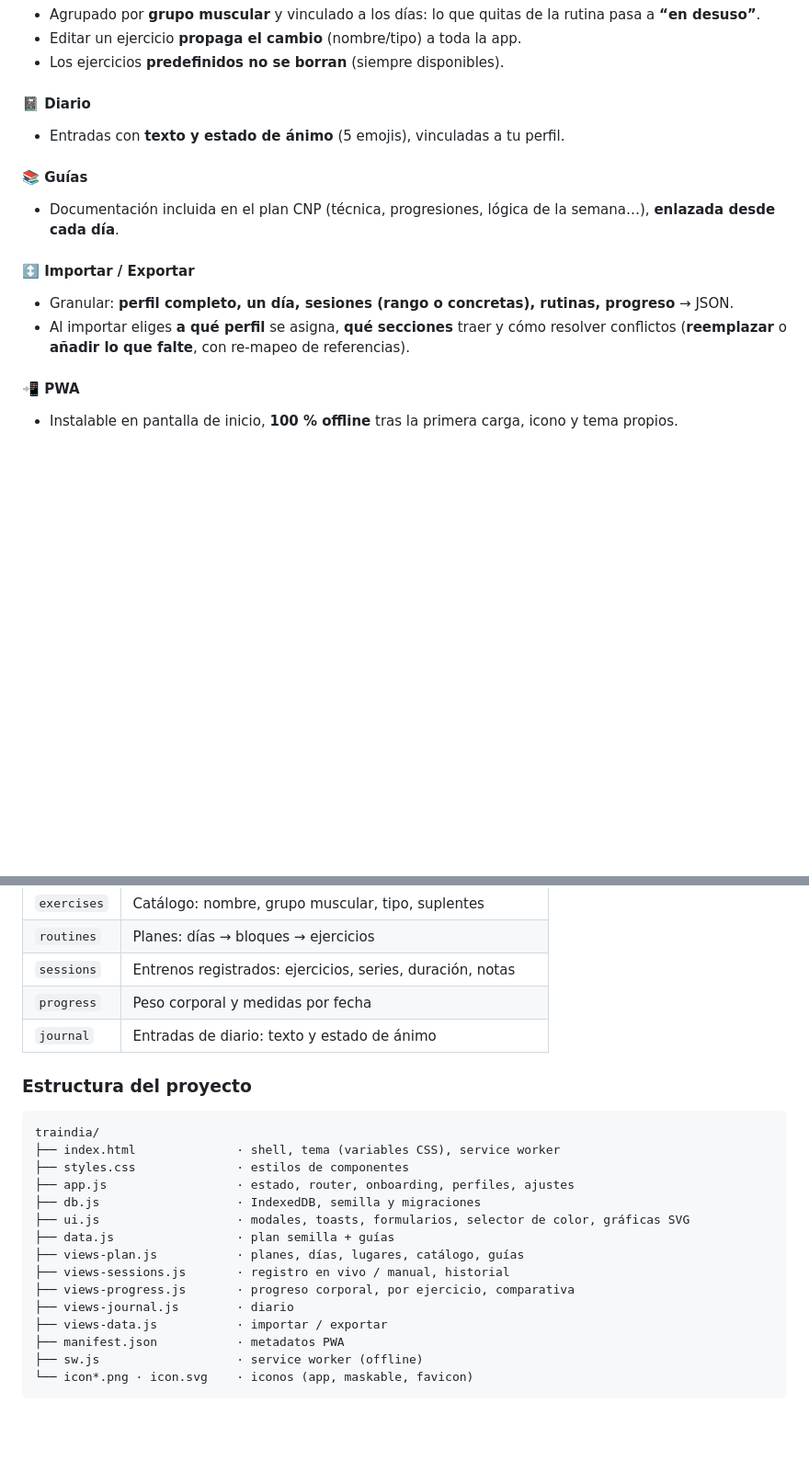
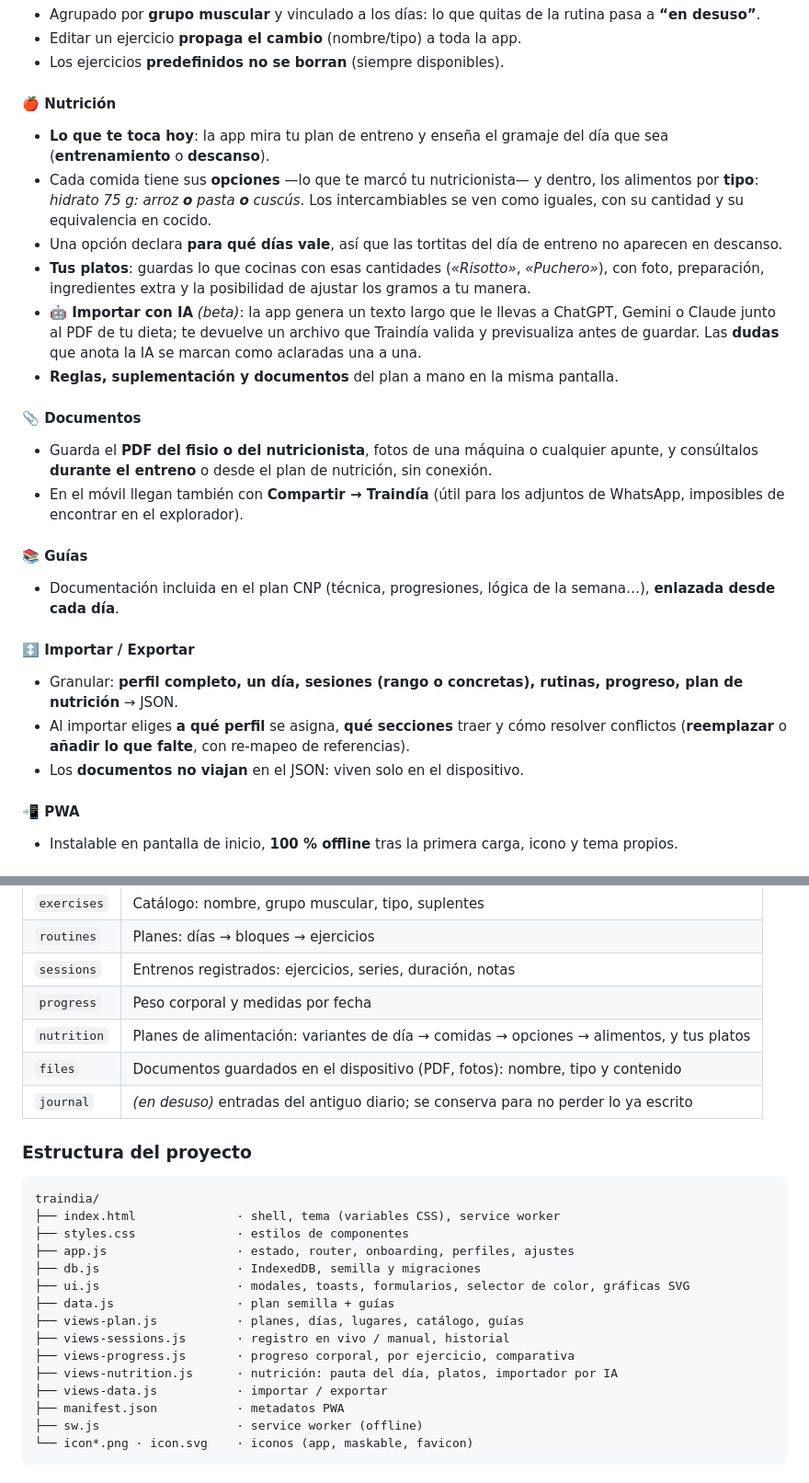
Before and after one commit to RaulMarquez24/Traindia, a Markdown page: README.md, 2 parts joined by grey strips. Shown at 92% size. Drawn GitHub-style; blank space fills up the shorter version.

Commit message:
README: el diario deja paso a Nutrición
La sección que documentaba el diario describe ahora Nutrición (pauta del día,
opciones por tipo de alimento, platos guardados, importador por IA) y se añade
Documentos, que no estaba y es de donde salen los PDF que se consultan en el
entreno.

También el diagrama, el árbol de ficheros y la tabla de stores: entran 'nutrition'
y 'files', y 'journal' queda marcado como en desuso —sigue en la base para no
tirar lo que alguien hubiera escrito—.

Co-Authored-By: Claude Opus 5 <noreply@anthropic.com>

```diff
--- a/README.md
+++ b/README.md
@@ -62,15 +62,25 @@ Nació como un plan de entrenamiento concreto y evolucionó a una herramienta ge
 - Editar un ejercicio **propaga el cambio** (nombre/tipo) a toda la app.
 - Los ejercicios **predefinidos no se borran** (siempre disponibles).
 
-#### 📓 Diario
-- Entradas con **texto y estado de ánimo** (5 emojis), vinculadas a tu perfil.
+#### 🍎 Nutrición
+- **Lo que te toca hoy**: la app mira tu plan de entreno y enseña el gramaje del día que sea (**entrenamiento** o **descanso**).
+- Cada comida tiene sus **opciones** —lo que te marcó tu nutricionista— y dentro, los alimentos por **tipo**: *hidrato 75 g: arroz **o** pasta **o** cuscús*. Los intercambiables se ven como iguales, con su cantidad y su equivalencia en cocido.
+- Una opción declara **para qué días vale**, así que las tortitas del día de entreno no aparecen en descanso.
+- **Tus platos**: guardas lo que cocinas con esas cantidades (*«Risotto»*, *«Puchero»*), con foto, preparación, ingredientes extra y la posibilidad de ajustar los gramos a tu manera.
+- **🤖 Importar con IA** *(beta)*: la app genera un texto largo que le llevas a ChatGPT, Gemini o Claude junto al PDF de tu dieta; te devuelve un archivo que Traindía valida y previsualiza antes de guardar. Las **dudas** que anota la IA se marcan como aclaradas una a una.
+- **Reglas, suplementación y documentos** del plan a mano en la misma pantalla.
+
+#### 📎 Documentos
+- Guarda el **PDF del fisio o del nutricionista**, fotos de una máquina o cualquier apunte, y consúltalos **durante el entreno** o desde el plan de nutrición, sin conexión.
+- En el móvil llegan también con **Compartir → Traindía** (útil para los adjuntos de WhatsApp, imposibles de encontrar en el explorador).
 
 #### 📚 Guías
 - Documentación incluida en el plan CNP (técnica, progresiones, lógica de la semana…), **enlazada desde cada día**.
 
 #### ↕️ Importar / Exportar
-- Granular: **perfil completo, un día, sesiones (rango o concretas), rutinas, progreso** → JSON.
+- Granular: **perfil completo, un día, sesiones (rango o concretas), rutinas, progreso, plan de nutrición** → JSON.
 - Al importar eliges **a qué perfil** se asigna, **qué secciones** traer y cómo resolver conflictos (**reemplazar** o **añadir lo que falte**, con re-mapeo de referencias).
+- Los **documentos no viajan** en el JSON: viven solo en el dispositivo.
 
 #### 📲 PWA
 - Instalable en pantalla de inicio, **100 % offline** tras la primera carga, icono y tema propios.
@@ -113,7 +123,9 @@ Todos los registros (salvo `settings`) llevan `userId`, generado en el primer ar
 | `routines` | Planes: días → bloques → ejercicios |
 | `sessions` | Entrenos registrados: ejercicios, series, duración, notas |
 | `progress` | Peso corporal y medidas por fecha |
-| `journal` | Entradas de diario: texto y estado de ánimo |
+| `nutrition` | Planes de alimentación: variantes de día → comidas → opciones → alimentos, y tus platos |
+| `files` | Documentos guardados en el dispositivo (PDF, fotos): nombre, tipo y contenido |
+| `journal` | *(en desuso)* entradas del antiguo diario; se conserva para no perder lo ya escrito |
 
 ### Estructura del proyecto
 
@@ -128,7 +140,7 @@ traindia/
 ├── views-plan.js           · planes, días, lugares, catálogo, guías
 ├── views-sessions.js       · registro en vivo / manual, historial
 ├── views-progress.js       · progreso corporal, por ejercicio, comparativa
-├── views-journal.js        · diario
+├── views-nutrition.js      · nutrición: pauta del día, platos, importador por IA
 ├── views-data.js           · importar / exportar
 ├── manifest.json           · metadatos PWA
 ├── sw.js                   · service worker (offline)
```
Also changed, not shown: other parts of README.md (+5 -5 lines).
